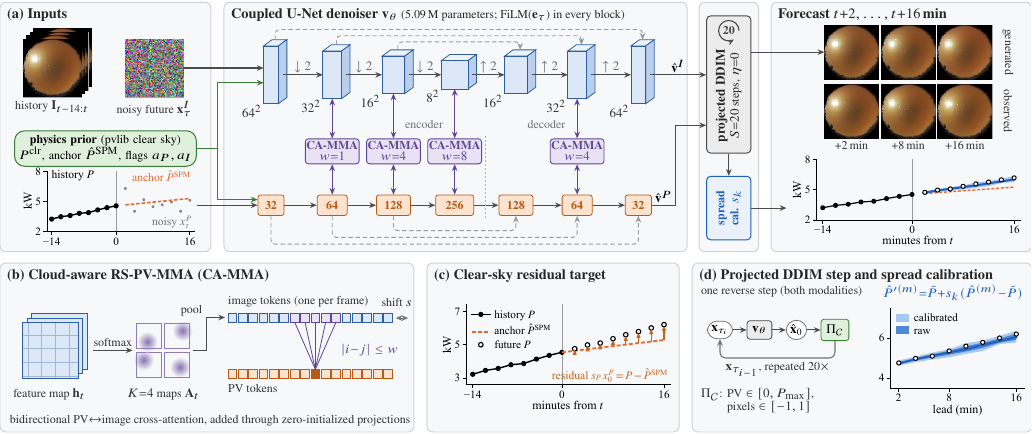
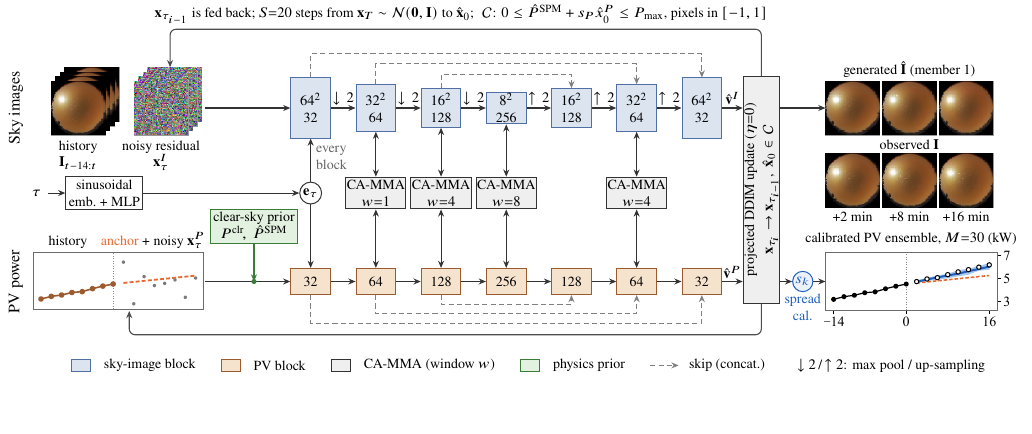
Before and after one commit to umerkang66/ddim_cloud_aware_attention_skippd_solar_forecasting, a LaTeX figure (paper/figures/fig_arch.tex): the whole page, the shorter picture padded with empty space. Compiled offline with pdfLaTeX.

Commit message:
update the architecture

```diff
--- a/paper/figures/fig_arch.tex
+++ b/paper/figures/fig_arch.tex
@@ -22,180 +15,120 @@
 
 \begin{document}
 \begin{tikzpicture}[
-  >={Stealth[length=3.4pt,width=2.8pt]},
-  flow/.style={->, line width=0.55pt, draw=black!70},
-  skip/.style={->, line width=0.45pt, draw=black!40, dash pattern=on 2.2pt off 1.4pt, rounded corners=2pt},
-  couple/.style={<->, line width=0.55pt, draw=mmD},
-  pnl/.style={draw=panelD, fill=panel, rounded corners=3pt, line width=0.5pt},
-  hdr/.style={anchor=north west, inner sep=0pt, font=\fH\bfseries, text=black!85},
-  lbl/.style={font=\fB, text=black!80, inner sep=0.8pt},
-  img/.style={inner sep=0pt, draw=black!35, line width=0.25pt},
-  pill/.style={rounded corners=5pt, line width=0.5pt, inner sep=2.2pt, align=center},
+  font=\fontsize{7}{8.4}\selectfont,
+  >={Stealth[length=3.6pt,width=3pt]},
+  flow/.style={->, line width=0.55pt, draw=black!80},
+  loop/.style={->, line width=0.55pt, draw=black!70, rounded corners=3pt},
+  skip/.style={->, line width=0.5pt, draw=black!50, dash pattern=on 2.6pt off 1.6pt},
+  iblk/.style={draw=imgD, fill=imgF, line width=0.5pt, minimum width=0.70cm, align=center, inner sep=0.5pt},
+  pblk/.style={draw=pvD, fill=pvF, line width=0.5pt, minimum width=0.70cm, minimum height=0.46cm, inner sep=0.5pt},
+  mma/.style={draw=black!80, fill=mmF, line width=0.5pt, minimum width=1.00cm, minimum height=0.56cm, align=center, inner sep=0.5pt},
+  img/.style={inner sep=0pt, draw=black!40, line width=0.25pt},
+  lbl/.style={align=center, inner sep=0.5pt},
 ]
-\useasboundingbox (0,-0.02) rectangle (18.2,7.62);
+\def\yI{4.06}\def\yM{2.56}\def\yP{1.00}
 
-% ================================================================ geometry
-\def\yI{6.30}\def\yP{4.00}\def\yM{4.95}
-\def\dx{0.15}\def\dy{0.11}
-% column k: x, slab height (spatial resolution), slab/bar width (channels), label
+% ------------------------------------------------------------------ branch labels
+\node[rotate=90, font=\fontsize{8}{9}\selectfont] at (0.10,\yI) {Sky images};
+\node[rotate=90, font=\fontsize{8}{9}\selectfont] at (0.10,\yP) {PV power};
 
+% ------------------------------------------------------------------ inputs
+\foreach \o in {0.24,0.16,0.08}{\node[img] at (1.20+\o,\yI+\o) {\includegraphics[width=0.95cm]{arch_ours_typical_obs_0.png}};}
+\node[img] (hist) at (1.20,\yI) {\includegraphics[width=0.95cm]{arch_ours_typical_obs_0.png}};
+\node[lbl, below=2pt of hist] {history\\$\mathbf I_{t-14:t}$};
+\foreach \o in {0.24,0.16,0.08}{\node[img] at (2.66+\o,\yI+\o) {\includegraphics[width=0.95cm]{arch_noise.png}};}
+\node[img] (noise) at (2.66,\yI) {\includegraphics[width=0.95cm]{arch_noise.png}};
+\node[lbl, below=2pt of noise] {noisy residual\\$\mathbf x^I_\tau$};
 
-% ================================================================ ROW 1: overview
-\draw[pnl] (0,3.18) rectangle (3.72,7.58);
-\draw[pnl] (3.95,3.18) rectangle (12.12,7.58);
-\draw[pnl] (12.33,3.18) rectangle (13.38,7.58);
-\draw[pnl] (13.60,3.18) rectangle (18.2,7.58);
-\node[hdr] at (0.12,7.48) {(a) Inputs};
-\node[hdr] at (4.07,7.48) {Coupled U-Net denoiser $\mathbf v_\theta$ \textmd{\fB(5.09\,M parameters; FiLM($\mathbf e_\tau$) in every block)}};
-\node[hdr] at (13.72,7.48) {Forecast $t{+}2,\dots,t{+}16$\,min};
+\node[inner sep=0pt, anchor=south west] (pvin) at (0.38,{\yP-0.52}) {\includegraphics{arch_b1_pv_in.pdf}};
+\node[lbl, anchor=south] at (1.02,{\yP+0.55}) {history};
+\node[lbl, anchor=south] at (2.52,{\yP+0.55}) {\textcolor{spm}{anchor} + noisy $\mathbf x^P_\tau$};
 
-% ---- inputs -----------------------------------------------------------------
-\foreach \o in {0.18,0.12,0.06}{\node[img] at (0.92+\o,\yI+0.12+\o) {\includegraphics[width=1.02cm]{arch_ours_typical_obs_0.png}};}
-\node[img] (hist) at (0.92,\yI+0.12) {\includegraphics[width=1.02cm]{arch_ours_typical_obs_0.png}};
-\node[lbl, below=1pt of hist] {history $\mathbf I_{t-14:t}$};
-\node[img] (noise) at (2.72,\yI+0.12) {\includegraphics[width=1.02cm]{arch_noise.png}};
-\node[lbl, below=1pt of noise] {noisy future $\mathbf x^I_\tau$};
-\node[pill, draw=phD, fill=phF, font=\fB, text width=3.05cm] (phys) at (1.86,5.00)
-  {\textbf{physics prior} (pvlib clear sky)\\[-0.5pt]$P^{\rm clr}$, anchor $\hat P^{\rm SPM}$, flags $a_P,a_I$};
-\node[inner sep=0pt] (pvin) at (1.86,3.93) {\includegraphics{arch2_pv_in.pdf}};
+% timestep embedding and physics prior
+\node (tau) at (0.46,\yM) {$\tau$};
+\node[draw=black!80, fill=white, line width=0.5pt, align=center, inner sep=1.5pt] (emb) at (1.66,\yM) {sinusoidal\\emb.\ + MLP};
+\draw[flow] (tau) -- (emb);
+\node[draw=phD, fill=phF, line width=0.5pt, align=center, inner sep=1.5pt] (phys) at (4.30,1.97)
+  {clear-sky prior\\$P^{\mathrm{clr}}\!,\ \hat P^{\mathrm{SPM}}$};
 
-% ---- coupled U-Net: image lane (3-D feature-map slabs) --------------------------
-\foreach \k/\h/\w/\r in {0/1.02/0.26/64^2, 1/0.84/0.33/32^2, 2/0.66/0.40/16^2, 3/0.50/0.47/8^2,
-                         4/0.66/0.40/16^2, 5/0.84/0.33/32^2, 6/1.02/0.26/64^2}{
-  \pgfmathsetmacro\sx{4.78+\k*1.08}
-  \pgfmathsetmacro\sL{\sx-\w/2}\pgfmathsetmacro\sR{\sx+\w/2}
-  \pgfmathsetmacro\sB{\yI-\h/2}\pgfmathsetmacro\sT{\yI+\h/2}
-  \fill[imgT, draw=imgD, line width=0.4pt] (\sL,\sT) -- ++(\dx,\dy) -- ({\sR+\dx},{\sT+\dy}) -- (\sR,\sT) -- cycle;
-  \fill[imgS, draw=imgD, line width=0.4pt] (\sR,\sB) -- ++(\dx,\dy) -- ({\sR+\dx},{\sT+\dy}) -- (\sR,\sT) -- cycle;
-  \fill[imgF, draw=imgD, line width=0.4pt] (\sL,\sB) rectangle (\sR,\sT);
-  \coordinate (IW\k) at (\sL,\yI); \coordinate (IE\k) at ({\sR+\dx/2},\yI);
-  \coordinate (IS\k) at (\sx,\sB);  \coordinate (IN\k) at ({\sx+\dx/2},{\sT+\dy});
-  \node[lbl, anchor=north east, inner sep=0.5pt] at ({\sL-0.01},\sB) {$\r$};
-  % PV lane bar (same channel width as the image block)
-  \node[draw=pvD, fill=pvF, rounded corners=1.2pt, line width=0.4pt, minimum width=\w cm+0.2cm,
-        minimum height=0.36cm, inner sep=0pt, font=\fB\bfseries, text=pvD] (P\k) at (\sx,\yP) {};
+% ------------------------------------------------------------------ coupled U-Net
+\foreach \k/\r/\c/\h in {0/64/32/1.06, 1/32/64/0.82, 2/16/128/0.68, 3/8/256/0.54,
+                         4/16/128/0.68, 5/32/64/0.82, 6/64/32/1.06}{
+  \node[iblk, minimum height=\h cm] (I\k) at ({5.30+1.15*\k},\yI) {$\r^2$\\\c};
+  \node[pblk] (P\k) at ({5.30+1.15*\k},\yP) {\c};
 }
-\foreach \k/\c in {0/32,1/64,2/128,3/256,4/128,5/64,6/32}{\node[font=\fB\bfseries, text=pvD] at (P\k) {\c};}
 \foreach \a/\b/\s in {0/1/\downarrow,1/2/\downarrow,2/3/\downarrow,3/4/\uparrow,4/5/\uparrow,5/6/\uparrow}{
-  \draw[flow] (IE\a) -- node[above, font=\fB, inner sep=0.8pt, text=black!60] {$\s2$} (IW\b);
+  \draw[flow] (I\a.east) -- node[above, inner sep=1.2pt] {$\s\,2$} (I\b.west);
   \draw[flow] (P\a.east) -- (P\b.west);
 }
 % skip connections (concatenation)
-\draw[skip] (IN0) -- (IN0 |- 0,7.10) -| (IN6);
-\draw[skip] (IN1) -- (IN1 |- 0,6.99) -| (IN5);
-\draw[skip] (IN2) -- (IN2 |- 0,6.88) -| (IN4);
-\draw[skip] (P0.south) -- ++(0,-0.50) -| (P6.south);
-\draw[skip] (P1.south) -- ++(0,-0.38) -| (P5.south);
-\draw[skip] (P2.south) -- ++(0,-0.26) -| (P4.south);
-% cloud-aware RS-PV-MMA couplers: encoder levels 2-4 and decoder level 2
+\draw[skip] (I0.north) -- (I0.north |- 0,5.02) -| (I6.north);
+\draw[skip] (I1.north) -- (I1.north |- 0,4.84) -| (I5.north);
+\draw[skip] (I2.north) -- (I2.north |- 0,4.66) -| (I4.north);
+\draw[skip] (P0.south) -- (P0.south |- 0,0.26) -| (P6.south);
+\draw[skip] (P1.south) -- (P1.south |- 0,0.43) -| (P5.south);
+\draw[skip] (P2.south) -- (P2.south |- 0,0.60) -| (P4.south);
+% cloud-aware RS-PV-MMA: encoder levels 2-4 and decoder level 2
 \foreach \k/\w in {1/1,2/4,3/8,5/4}{
-  \node[draw=mmD, fill=mmF, rounded corners=1.5pt, line width=0.45pt, minimum width=0.74cm,
-        minimum height=0.44cm, inner sep=0.5pt, align=center, font=\fB, text=mmD] (M\k) at ($(P\k)+(0,\yM-\yP)$)
-        {\textbf{CA-MMA}\\[-1.5pt]$w{=}\w$};
-  \draw[couple] (IS\k) -- (M\k.north);
-  \draw[couple] (M\k.south) -- (P\k.north);
+  \node[mma] (M\k) at (I\k |- 0,\yM) {CA-MMA\\$w{=}\w$};
+  \draw[<->, line width=0.55pt, draw=black!80] (I\k.south) -- (M\k.north);
+  \draw[<->, line width=0.55pt, draw=black!80] (M\k.south) -- (P\k.north);
 }
-\draw[black!30, line width=0.4pt, dash pattern=on 0.8pt off 1.2pt] ($(P3)!0.5!(P4)+(0,-0.22)$) -- ($(P3)!0.5!(P4)+(0,1.22)$);
-\node[lbl, text=black!55] at (7.48,5.42) {encoder};
-\node[lbl, text=black!55] at (9.64,5.42) {decoder};
+% timestep embedding enters every block
+\node[circle, draw=black!80, fill=white, line width=0.5pt, inner sep=0.8pt] (et) at (I0 |- 0,\yM) {$\mathbf e_\tau$};
+\draw[flow] (emb) -- (et);
+\draw[flow] (et) -- (I0.south);
+\draw[flow] (et) -- (P0.north);
+\node[lbl, text=black!60, anchor=west] at ($(et.north)+(0.07,0.42)$) {every\\block};
 
-% inputs -> first blocks
-\draw[flow] (noise.east) -- ++(0.28,0) |- ($(IW0)+(0,0.12)$);
-\draw[flow] (pvin.east |- P0) ++(-0.05,0) -- (P0.west);
-\draw[flow, draw=phD] (phys.east) -- ++(0.36,0) coordinate (pj) |- ($(IW0)+(0,-0.14)$);
-\draw[flow, draw=phD] (pj) |- ($(P0.west)+(0,0.10)$);
+% inputs into the first blocks
+\draw[flow] ($(noise.east)+(0.30,0)$) -- (I0.west);
+\draw[flow] (pvin.east |- P0) -- (P0.west);
+\draw[flow, draw=phD] (phys.south) -- (phys.south |- P0);
+\fill[phD] (phys.south |- P0) circle (0.045);
 
-% ---- sampler column: projected DDIM and spread calibration ----------------------
-\node[draw=smD, fill=smF, rounded corners=2pt, line width=0.5pt, minimum width=0.78cm, minimum height=2.42cm]
-  (ddim) at (12.855,6.13) {};
-\node[rotate=90, font=\fA, align=center, text=black!85] at (12.855,5.93) {\textbf{projected DDIM}\\[-0.5pt]{\fB$S{=}20$ steps, $\eta{=}0$}};
-\draw[->, line width=0.55pt, draw=smD] ($(ddim.north)+(0.18,-0.27)$) arc (0:300:0.18);
-\node[font=\fB\bfseries, text=smD] at ($(ddim.north)+(0,-0.27)$) {20};
-\node[draw=ours, fill=ours!9, rounded corners=2pt, line width=0.5pt, minimum width=0.78cm, minimum height=1.12cm]
-  (cal) at (12.855,3.95) {};
-\node[rotate=90, font=\fB, align=center, text=ours] at (cal.center) {\textbf{spread}\\\textbf{cal.} $s_k$};
-\draw[flow] (IE6) -- node[above, font=\fB, inner sep=0.8pt] {$\hat{\mathbf v}^I$} (ddim.west |- IE6);
-\draw[flow] (P6.east) -- node[above, font=\fB, inner sep=0.8pt] {$\hat{\mathbf v}^P$} ++(0.42,0) |- ($(ddim.west)+(0,-0.72)$);
-\draw[flow] (ddim.south) -- (cal.north);
+% ------------------------------------------------------------------ projected DDIM
+\node[draw=black!80, fill=mmF, line width=0.5pt, minimum width=0.64cm, minimum height=4.00cm] (ddim) at (13.25,2.62) {};
+\node[rotate=90, align=center] at (ddim.center) {projected DDIM update ($\eta{=}0$)\\[1pt]
+  $\mathbf x_{\tau_i}\rightarrow\mathbf x_{\tau_{i-1}}$,\; $\hat{\mathbf x}_0\in\mathcal C$};
+\draw[flow] (I6.east) -- node[above, inner sep=1.2pt] {$\hat{\mathbf v}^I$} (ddim.west |- I6);
+\draw[flow] (P6.east) -- node[above, inner sep=1.2pt] {$\hat{\mathbf v}^P$} (ddim.west |- P6);
+% feedback loops
+\draw[loop] (ddim.north) |- (2.82,5.45) -- ($(noise.north)+(0.16,0.24)$);
+\node[anchor=south, inner sep=1.5pt] at (7.95,5.49) {$\mathbf x_{\tau_{i-1}}$ is fed back; $S{=}20$ steps from $\mathbf x_T\sim\mathcal N(\mathbf 0,\mathbf I)$ to $\hat{\mathbf x}_0$;\; $\mathcal C$: $0\le \hat P^{\mathrm{SPM}}+s_P\hat x^P_0\le P_{\max}$, pixels in $[-1,1]$};
+\draw[loop] (ddim.south) |- (2.10,0.06) -- (2.10,{\yP-0.52});
 
-% ---- forecast column --------------------------------------------------------
+% ------------------------------------------------------------------ outputs
+\node[lbl] at (15.86,4.74) {generated $\hat{\mathbf I}$ (member 1)};
 \foreach \k/\f/\l in {0/1/{+2},1/4/{+8},2/8/{+16}}{
-  \node[img] (G\k) at (15.02+\k*1.0,6.70) {\includegraphics[width=0.95cm]{arch_ours_typical_gen_\f.png}};
-  \node[img] (O\k) at (15.02+\k*1.0,5.66) {\includegraphics[width=0.95cm]{arch_ours_typical_obs_\f.png}};
-  \node[lbl, below=0.5pt of O\k] {\l\,min};
+  \node[img] (G\k) at ({14.86+\k*1.0},\yI) {\includegraphics[width=0.95cm]{arch_ours_typical_gen_\f.png}};
+  \node[img] (O\k) at ({14.86+\k*1.0},2.78) {\includegraphics[width=0.95cm]{arch_ours_typical_obs_\f.png}};
+  \node[lbl, below=1.5pt of O\k] {\l\ min};
 }
-\node[rotate=-90, font=\fB, text=black!80] at (17.78,6.70) {generated};
-\node[rotate=-90, font=\fB, text=black!80] at (17.78,5.66) {observed};
-\draw[flow] (ddim.east |- G0) -- ++(0.55,0) -- ($(G0.west)+(-0.45,0)$) -- (G0.west);
-\node[inner sep=0pt] (pvout) at (15.93,4.03) {\includegraphics{arch2_pv_out.pdf}};
-\draw[flow] (cal.east) -- ($(pvout.west |- cal.east)+(0.1,0)$);
+\node[lbl] at (15.86,3.42) {observed $\mathbf I$};
+\draw[flow] (ddim.east |- G0) -- (G0.west);
 
-% ================================================================ ROW 2: details
-\draw[pnl] (0,0) rectangle (7.30,2.98);
-\draw[pnl] (7.53,0) rectangle (11.98,2.98);
-\draw[pnl] (12.21,0) rectangle (18.2,2.98);
-\node[hdr] at (0.12,2.88) {(b) Cloud-aware RS-PV-MMA (CA-MMA)};
-\node[hdr] at (7.65,2.88) {(c) Clear-sky residual target};
-\node[hdr] at (12.33,2.88) {(d) Projected DDIM step and spread calibration};
+\node[circle, draw=ours, fill=ours!8, line width=0.5pt, inner sep=0.6pt, text=ours] (cal) at (13.98,\yP) {$s_k$};
+\node[lbl, text=ours, anchor=north] at (13.98,0.80) {spread\\cal.};
+\draw[flow] (ddim.east |- cal) -- (cal.west);
+\node[inner sep=0pt, anchor=south west] (pvout) at (14.36,{\yP-0.51-0.36}) {\includegraphics{arch_b1_pv_out.pdf}};
+\draw[flow] (cal.east) -- (14.38,\yP);
+\node[lbl] at (15.89,1.76) {calibrated PV ensemble, $M{=}30$ (kW)};
 
-% ---- (b) CA-MMA ------------------------------------------------------------
-% one image feature map h_t (H x W grid) with the other frames behind it
-\foreach \o in {0.16,0.08}{\fill[imgF, draw=imgD, line width=0.35pt] (0.40+\o,0.95+\o) rectangle ++(0.98,0.98);}
-\fill[imgF, draw=imgD, line width=0.4pt] (0.40,0.95) rectangle ++(0.98,0.98);
-\draw[imgD!45, line width=0.25pt, step=0.245] (0.40,0.95) grid ++(0.98,0.98);
-\node[lbl, anchor=west] at (0.20,0.66) {feature map $\mathbf h_t$};
-\draw[flow] (1.64,1.44) -- (2.34,1.44);
-\node[lbl, anchor=south] at (1.99,1.47) {softmax};
-% K = 4 learned spatial attention maps (schematic)
-\foreach \i/\j/\cx/\cy in {0/0/0.30/0.68, 1/0/0.62/0.40, 0/1/0.45/0.28, 1/1/0.72/0.72}{
-  \begin{scope}[shift={(2.40+\i*0.50,0.97+\j*0.50)}]
-    \shade[inner color=mmD!75, outer color=white] (\cx*0.44,\cy*0.44) circle (0.19);
-    \draw[mmD!70, line width=0.35pt] (0,0) rectangle (0.44,0.44);
-  \end{scope}
-}
-\node[lbl] at (2.89,0.66) {$K{=}4$ maps $\mathbf A_t$};
-\draw[flow] (3.40,1.44) -- ++(0.24,0) |- (3.97,2.02);
-\node[lbl, anchor=east] at (3.60,2.14) {pool};
-% token rows: 16 image tokens (one per frame) and 16 PV tokens; window around PV token i
-\foreach \n in {0,...,15}{
-  \pgfmathsetmacro\tx{4.02+\n*0.183}
-  \pgfmathtruncatemacro\inwin{(\n>=6)&&(\n<=10)}
-  \ifnum\inwin=1
-    \fill[mmF, draw=mmD, line width=0.35pt] (\tx,1.94) rectangle ++(0.155,0.155);
-  \else
-    \fill[imgF, draw=imgD, line width=0.35pt] (\tx,1.94) rectangle ++(0.155,0.155);
-  \fi
-  \ifnum\n=8
-    \fill[pvD, draw=pvD, line width=0.35pt] (\tx,0.95) rectangle ++(0.155,0.155);
-  \else
-    \fill[pvF, draw=pvD, line width=0.35pt] (\tx,0.95) rectangle ++(0.155,0.155);
-  \fi
-}
-\foreach \n in {6,...,10}{\draw[mmD, line width=0.4pt] (4.02+8*0.183+0.078,1.105) -- (4.02+\n*0.183+0.078,1.94);}
-\node[lbl, anchor=west] at (3.99,2.30) {image tokens (one per frame)};
-\node[lbl, anchor=west] at (3.99,0.77) {PV tokens};
-\node[lbl, text=mmD, anchor=west] at (5.98,1.45) {$|i{-}j|\le w$};
-\draw[<->, line width=0.45pt, draw=black!55] (6.98,2.01) -- (7.20,2.01);
-\node[lbl, anchor=south] at (7.00,2.18) {shift $s$};
-\node[lbl, anchor=west] at (0.14,0.20) {bidirectional PV$\leftrightarrow$image cross-attention, added through zero-initialized projections};
-
-% ---- (c) residual target (real window) --------------------------------------
-\node[inner sep=0pt] at (9.755,1.30) {\includegraphics{arch2_resid.pdf}};
-
-% ---- (d) projected DDIM step + calibration ------------------------------------
-\node[lbl, anchor=west] at (12.33,2.48) {one reverse step (both modalities)};
-\begin{scope}[node distance=0.24cm]
-  \node[draw=black!55, fill=white, rounded corners=5pt, inner sep=2pt, font=\fA] (xt) at (12.70,1.80) {$\mathbf x_{\tau_i}$};
-  \node[draw=smD, fill=smF, rounded corners=1.5pt, inner sep=2.6pt, font=\fA, right=of xt] (net) {$\mathbf v_\theta$};
-  \node[draw=black!55, fill=white, rounded corners=5pt, inner sep=2pt, font=\fA, right=of net] (x0) {$\hat{\mathbf x}_0$};
-  \node[draw=phD, fill=phF, rounded corners=1.5pt, inner sep=2.6pt, font=\fA, right=of x0] (proj) {$\Pi_{\mathcal C}$};
+% ------------------------------------------------------------------ legend
+\begin{scope}[node distance=0.10cm, lg/.style={minimum width=0.34cm, minimum height=0.22cm, inner sep=0pt, line width=0.5pt}]
+  \node[lg, draw=imgD, fill=imgF] (l1) at (1.25,-0.48) {};
+  \node[right=of l1] (t1) {sky-image block};
+  \node[lg, draw=pvD, fill=pvF, right=0.32cm of t1] (l2) {};
+  \node[right=of l2] (t2) {PV block};
+  \node[lg, draw=black!80, fill=mmF, right=0.32cm of t2] (l3) {};
+  \node[right=of l3] (t3) {CA-MMA (window $w$)};
+  \node[lg, draw=phD, fill=phF, right=0.32cm of t3] (l4) {};
+  \node[right=of l4] (t4) {physics prior};
+  \coordinate[right=0.32cm of t4] (l5);
+  \draw[skip] (l5) -- ++(0.50,0) coordinate (l5e);
+  \node[right=0.06cm of l5e] (t5) {skip (concat.)};
+  \node[right=0.32cm of t5] {$\downarrow2$\,/\,$\uparrow2$: max pool / up-sampling};
 \end{scope}
-\draw[flow] (xt) -- (net); \draw[flow] (net) -- (x0); \draw[flow] (x0) -- (proj);
-\draw[flow, draw=black!55, rounded corners=3pt] (proj.south) -- ++(0,-0.30) -| (xt.south);
-\node[lbl, anchor=north] at ($(xt.south)!0.5!(proj.south)+(0,-0.36)$) {$\mathbf x_{\tau_{i-1}}$, repeated 20$\times$};
-\node[lbl, align=left, anchor=north west] at (12.33,0.80)
-  {$\Pi_{\mathcal C}$: PV $\in[0,P_{\max}]$,\\[-0.5pt]\phantom{$\Pi_{\mathcal C}$: }pixels $\in[-1,1]$};
-\node[lbl, text=ours, anchor=east] at (18.08,2.46) {$\hat P'^{(m)}{=}\tilde P{+}s_k(\hat P^{(m)}{-}\tilde P)$};
-\node[inner sep=0pt] (calp) at (16.68,1.24) {\includegraphics{arch2_calib.pdf}};
 \end{tikzpicture}
 \end{document}
```
Also changed, not shown: paper/main.tex (+1 -1 lines), paper/figures/arch2_calib.pdf (deleted), paper/figures/arch2_pv_in.pdf (deleted), paper/figures/arch2_pv_out.pdf (deleted), paper/figures/arch2_resid.pdf (deleted), paper/figures/arch_b1_pv_in.pdf (added), paper/figures/arch_b1_pv_out.pdf (added), paper/figures/fig_arch.pdf, paper/main.pdf, paper/figures/fig_arch.tex (23 more changed lines), 1 other file.
